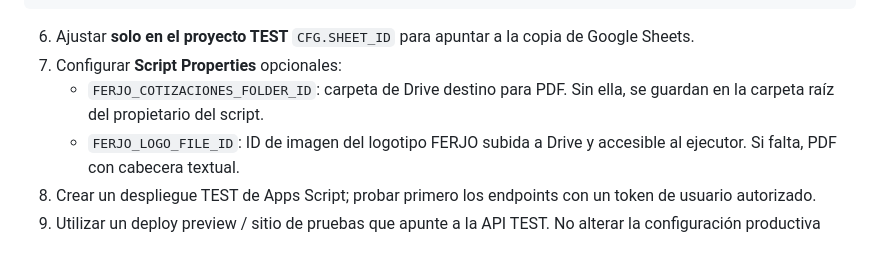
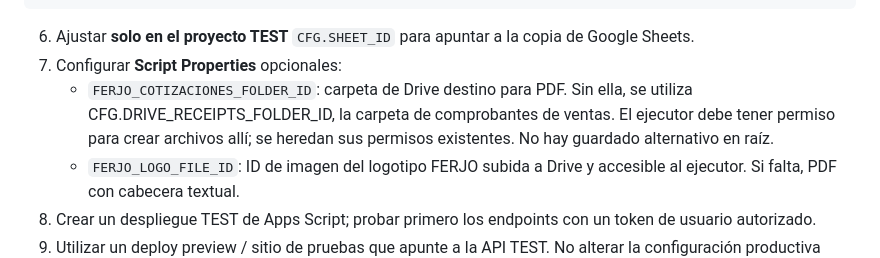
Before and after one commit to bpinedaf/FERJO_Inventario, a Markdown page: COTIZACIONES_DESPLIEGUE.md, the part around the change. Rendered like a GitHub page.

Commit message:
docs(cotizaciones): actualizar destino por defecto de PDF compartidos

```diff
--- a/COTIZACIONES_DESPLIEGUE.md
+++ b/COTIZACIONES_DESPLIEGUE.md
@@ -41,7 +41,7 @@ Implementación en `feature/cotizaciones`, disponible en Deploy Preview y Apps S
 
 6. Ajustar **solo en el proyecto TEST** `CFG.SHEET_ID` para apuntar a la copia de Google Sheets.
 7. Configurar **Script Properties** opcionales:
-   - `FERJO_COTIZACIONES_FOLDER_ID`: carpeta de Drive destino para PDF. Sin ella, se guardan en la carpeta raíz del propietario del script.
+   - `FERJO_COTIZACIONES_FOLDER_ID`: carpeta de Drive destino para PDF. Sin ella, se utiliza CFG.DRIVE_RECEIPTS_FOLDER_ID, la carpeta de comprobantes de ventas. El ejecutor debe tener permiso para crear archivos allí; se heredan sus permisos existentes. No hay guardado alternativo en raíz.
    - `FERJO_LOGO_FILE_ID`: ID de imagen del logotipo FERJO subida a Drive y accesible al ejecutor. Si falta, PDF con cabecera textual.
 8. Crear un despliegue TEST de Apps Script; probar primero los endpoints con un token de usuario autorizado.
 9. Utilizar un deploy preview / sitio de pruebas que apunte a la API TEST. No alterar la configuración productiva `FERJO_API_BASE` de los usuarios.
```
